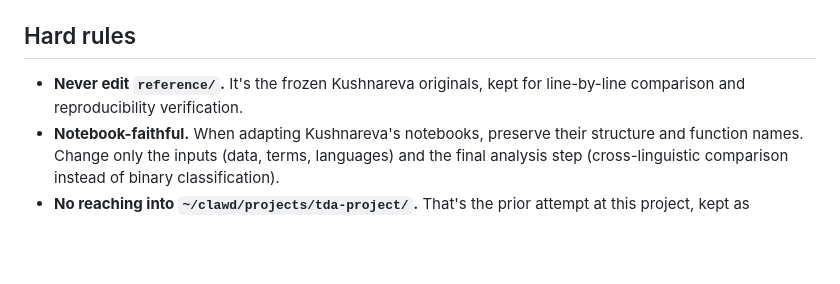
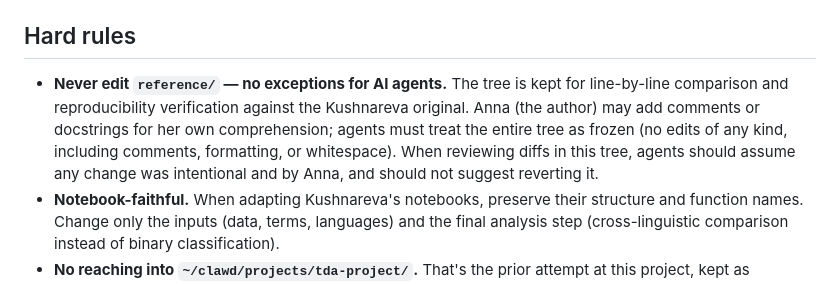
Before and after one commit to brezgis/ph-project, a Markdown page: CLAUDE.md, the part around the change. Drawn GitHub-style; blank space fills up the shorter version.

Commit message:
Clarify reference/ freeze rule: author may annotate, agents may not
Loosen the "never edit reference/" rule to let Anna add comments and
docstrings for her own comprehension while keeping AI agents firmly
locked out of the tree. Line-by-line comparison against the Kushnareva
original still works — comment diffs are trivial to ignore — and the
frozen-for-agents rule is now explicit rather than implied.

Co-Authored-By: Claude Opus 4.7 (1M context) <noreply@anthropic.com>

```diff
--- a/CLAUDE.md
+++ b/CLAUDE.md
@@ -17,7 +17,7 @@ Canon term lists are derived from published linguistics/anthropology literature,
 
 ## Hard rules
 
-- **Never edit `reference/`.** It's the frozen Kushnareva originals, kept for line-by-line comparison and reproducibility verification.
+- **Never edit `reference/` — no exceptions for AI agents.** The tree is kept for line-by-line comparison and reproducibility verification against the Kushnareva original. Anna (the author) may add comments or docstrings for her own comprehension; agents must treat the entire tree as frozen (no edits of any kind, including comments, formatting, or whitespace). When reviewing diffs in this tree, agents should assume any change was intentional and by Anna, and should not suggest reverting it.
 - **Notebook-faithful.** When adapting Kushnareva's notebooks, preserve their structure and function names. Change only the inputs (data, terms, languages) and the final analysis step (cross-linguistic comparison instead of binary classification).
 - **No reaching into `~/clawd/projects/tda-project/`.** That's the prior attempt at this project, kept as historical reference only. New work happens here. Do not import code from there.
 - **Term lists must cite specific publications.** Each canon term in `canon-terms/` should be traceable to a source. Document deviations from the source explicitly.
```
